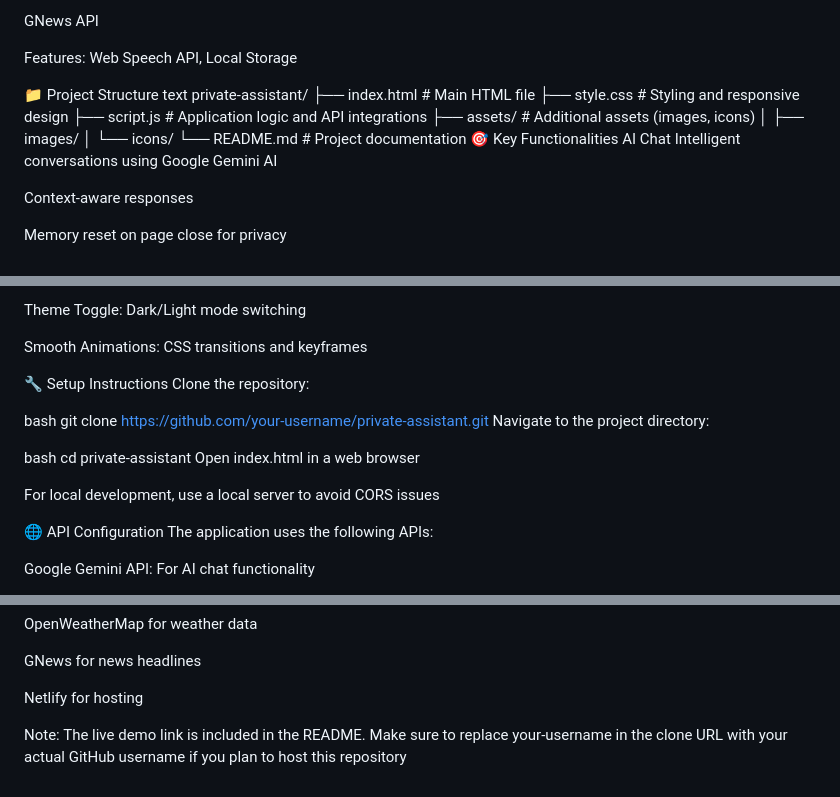
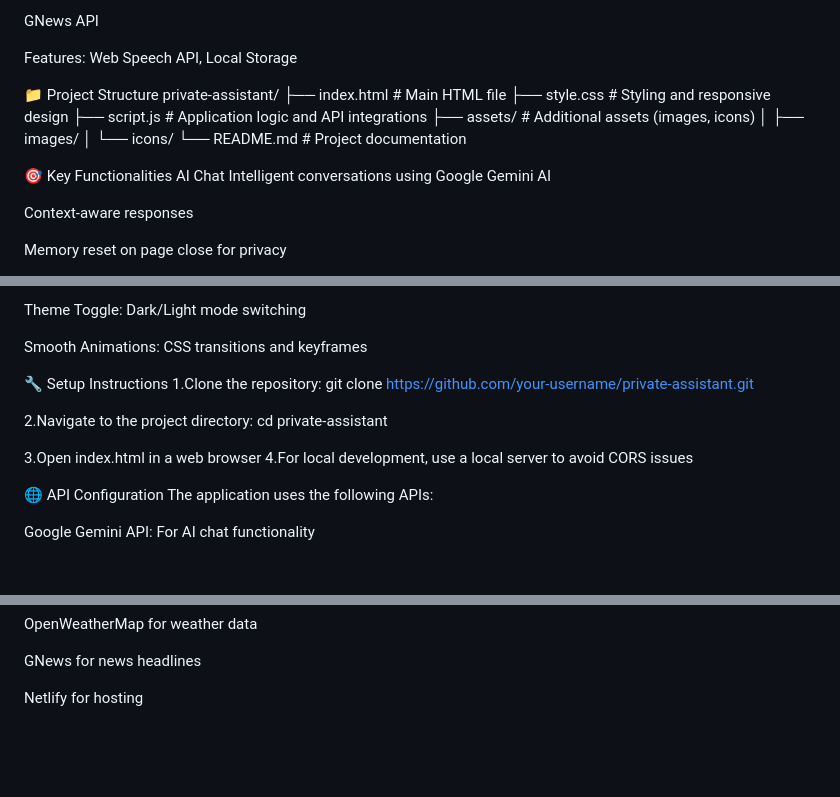
Before and after one commit to aayushparekh27/thinklyai, a Markdown page: README.md, 3 parts joined by grey strips. Rendered like a GitHub page; blank space fills up the shorter version.

```diff
--- a/README.md
+++ b/README.md
@@ -35,7 +35,6 @@ GNews API
 Features: Web Speech API, Local Storage
 
 📁 Project Structure
-text
 private-assistant/
 ├── index.html          # Main HTML file
 ├── style.css           # Styling and responsive design
@@ -44,6 +43,7 @@ private-assistant/
 │   ├── images/
 │   └── icons/
 └── README.md           # Project documentation
+
 🎯 Key Functionalities
 AI Chat
 Intelligent conversations using Google Gemini AI
@@ -97,17 +97,14 @@ Theme Toggle: Dark/Light mode switching
 Smooth Animations: CSS transitions and keyframes
 
 🔧 Setup Instructions
-Clone the repository:
+1.Clone the repository:
+git clone https://github.com/your-username/private-assistant.git
 
-bash
-git clone https://github.com/your-username/private-assistant.git
-Navigate to the project directory:
+2.Navigate to the project directory:
+cd private-assistant
 
-bash
-cd private-assistant
-Open index.html in a web browser
-
-For local development, use a local server to avoid CORS issues
+3.Open index.html in a web browser
+4.For local development, use a local server to avoid CORS issues
 
 🌐 API Configuration
 The application uses the following APIs:
@@ -155,5 +152,3 @@ OpenWeatherMap for weather data
 GNews for news headlines
 
 Netlify for hosting
-
-Note: The live demo link is included in the README. Make sure to replace your-username in the clone URL with your actual GitHub username if you plan to host this repository
```
